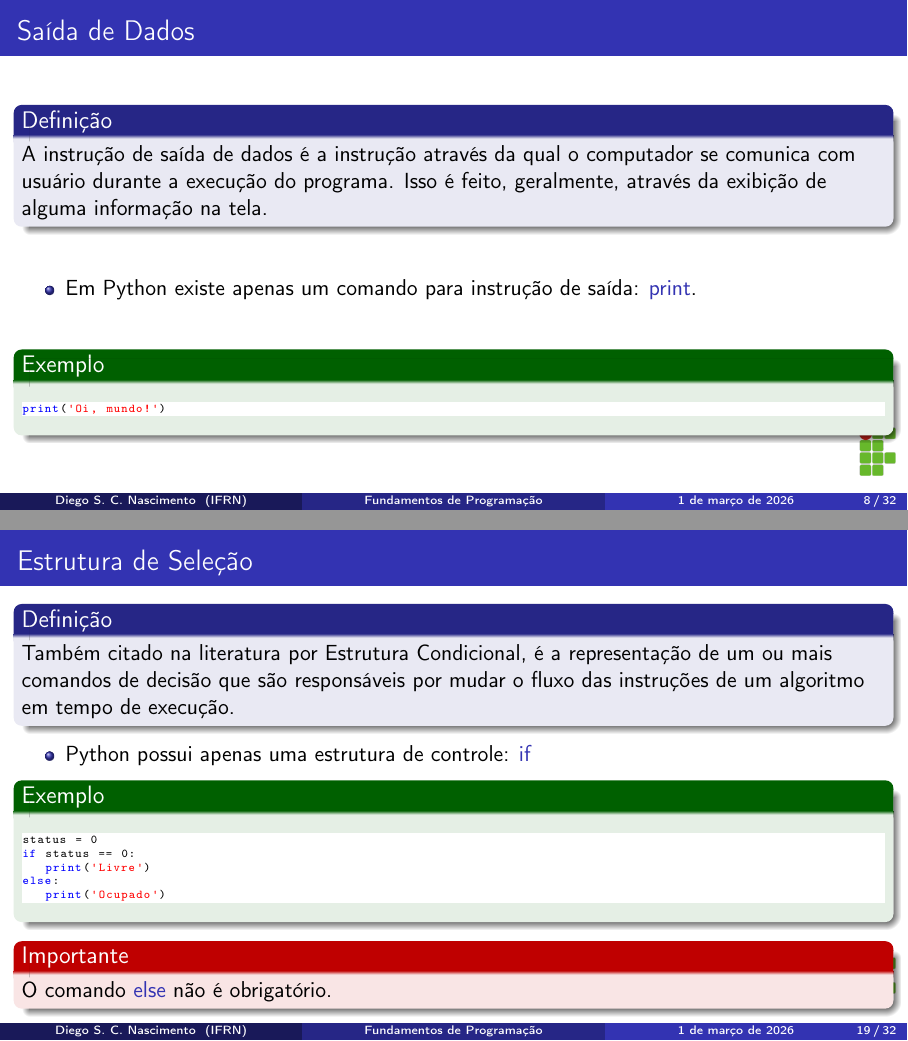
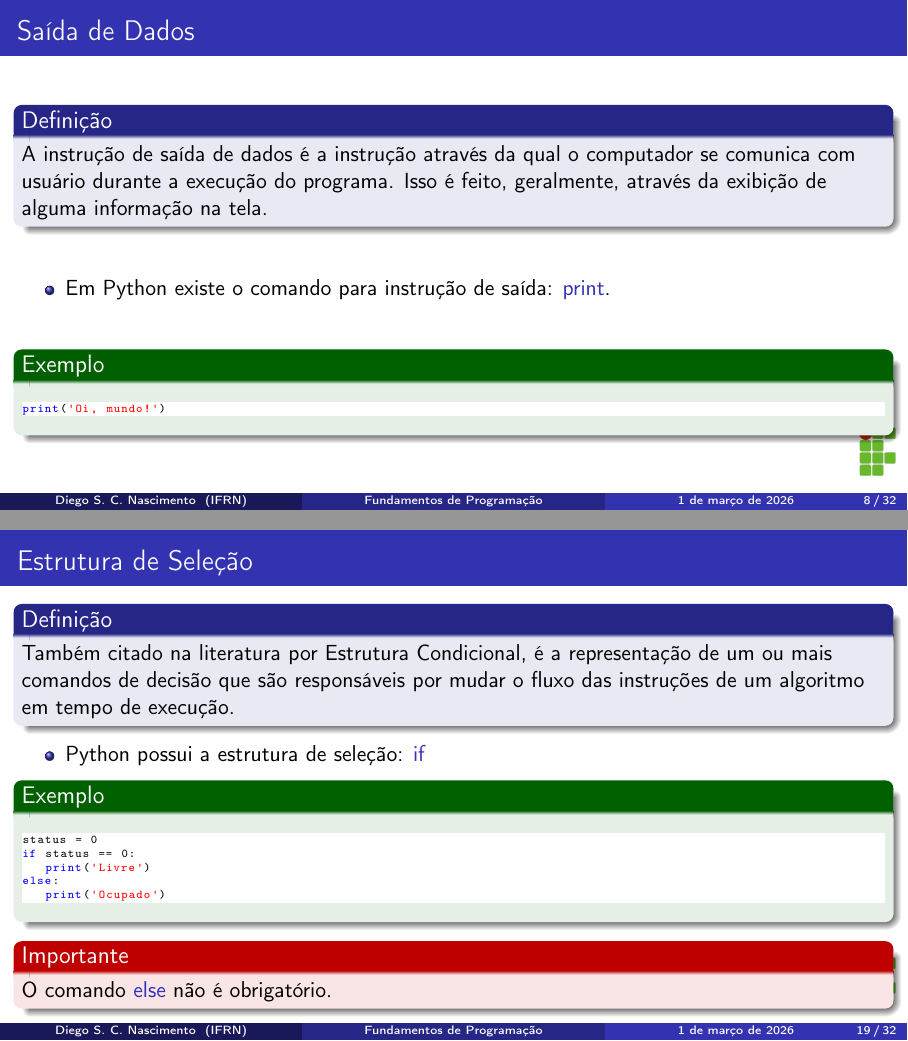
Before and after one commit to diegosilveiracn/slides_fundamentos_de_programacao_python, LaTeX slides (documento.tex): pages 8 and 19 of 32, joined at a grey line. Compiled offline with pdfLaTeX.

Commit message:
Fazendo melhorias em alguns slides.

```diff
--- a/documento.tex
+++ b/documento.tex
@@ -159,7 +159,7 @@ diego.nascimento@ifrn.edu.br
 \end{block}\vfill
 
 \begin{itemize}
-	\item Em Python existe apenas um comando para instrução de saída: \structure{print}.
+	\item Em Python existe o comando para instrução de saída: \structure{print}.
 \end{itemize}\vfill
 
 \begin{exampleblock}{Exemplo}
@@ -375,7 +375,7 @@ representação de um ou mais comandos de decisão que são responsáveis por mu
 \end{block} \vfill
 
 \begin{itemize}
-	\item Python possui apenas uma estrutura de controle: \structure{if}
+	\item Python possui a estrutura de seleção: \structure{if}
 \end{itemize}
 
 \begin{exampleblock}{Exemplo}
```
Also changed, not shown: documento.pdf, documento.tex (4 more changed lines).
